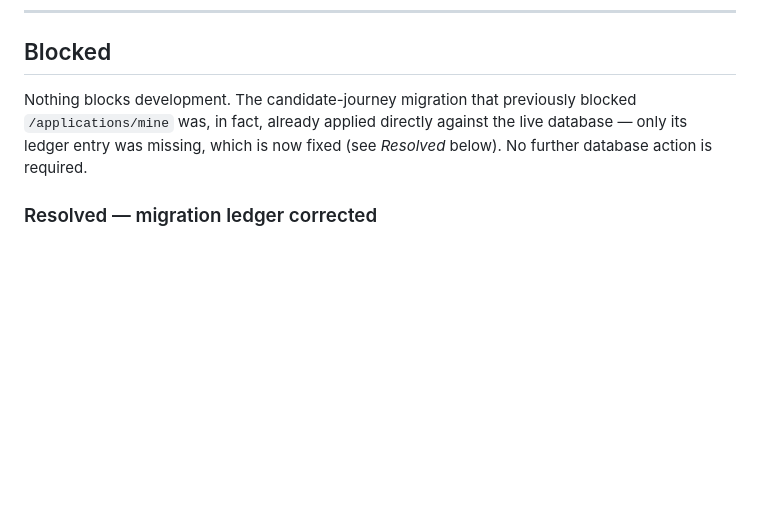
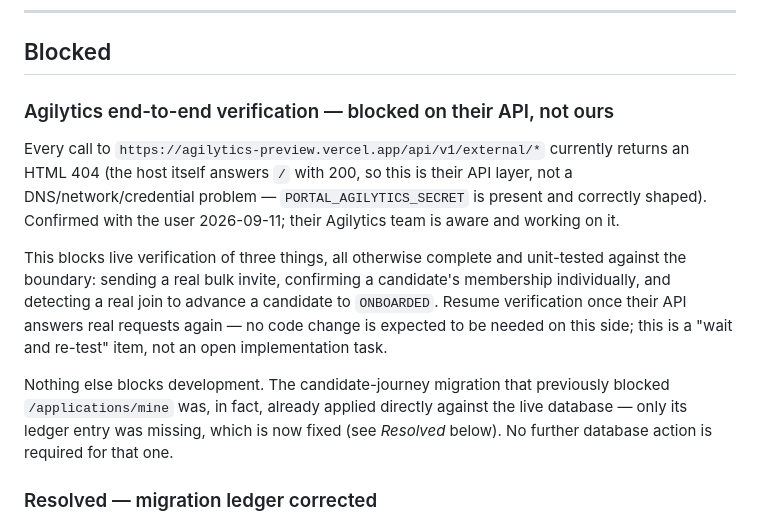
Before and after one commit to MuhammadWaqasAli2211/SIT-A2O, a Markdown page: docs/project-status.md, the part around one of its changes. GitHub-like rendering; blank space fills up the shorter version.

```diff
--- a/docs/project-status.md
+++ b/docs/project-status.md
@@ -1181,10 +1239,26 @@ lint need a fresh pass now that both branches' code shares one tree. See
 
 ## Blocked
 
-Nothing blocks development. The candidate-journey migration that previously
-blocked `/applications/mine` was, in fact, already applied directly against
-the live database — only its ledger entry was missing, which is now fixed
-(see *Resolved* below). No further database action is required.
+### Agilytics end-to-end verification — blocked on their API, not ours
+
+Every call to `https://agilytics-preview.vercel.app/api/v1/external/*`
+currently returns an HTML 404 (the host itself answers `/` with 200, so this
+is their API layer, not a DNS/network/credential problem —
+`PORTAL_AGILYTICS_SECRET` is present and correctly shaped). Confirmed with
+the user 2026-09-11; their Agilytics team is aware and working on it.
+
+This blocks live verification of three things, all otherwise complete and
+unit-tested against the boundary: sending a real bulk invite, confirming a
+candidate's membership individually, and detecting a real join to advance a
+candidate to `ONBOARDED`. Resume verification once their API answers real
+requests again — no code change is expected to be needed on this side; this
+is a "wait and re-test" item, not an open implementation task.
+
+Nothing else blocks development. The candidate-journey migration that
+previously blocked `/applications/mine` was, in fact, already applied
+directly against the live database — only its ledger entry was missing,
+which is now fixed (see *Resolved* below). No further database action is
+required for that one.
 
 ### Resolved — migration ledger corrected
 
```
Also changed, not shown: other parts of docs/project-status.md (+59 -1 lines).
